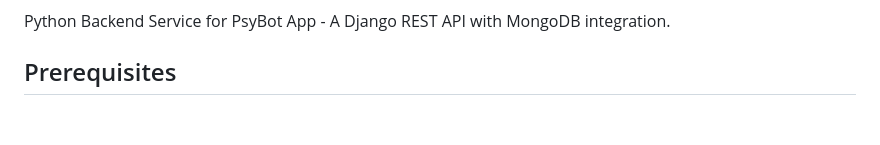
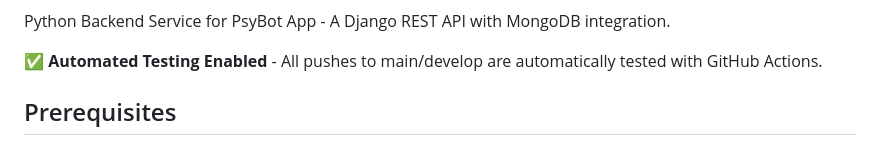
Before and after one commit to ransrcri23/psybot-service, a Markdown page: README.md, the part around one of its changes. GitHub-like rendering; blank space fills up the shorter version.

Commit message:
docs: Cambio al Readme para probar pruebas automatizadas con GitHub Actions (Reto 6)

```diff
--- a/README.md
+++ b/README.md
@@ -3,4 +8,6 @@
 Python Backend Service for PsyBot App - A Django REST API with MongoDB integration.
+
+**✅ Automated Testing Enabled** - All pushes to main/develop are automatically tested with GitHub Actions.
 
 ## Prerequisites
 
```
Also changed, not shown: other parts of README.md (+5 -0 lines).
